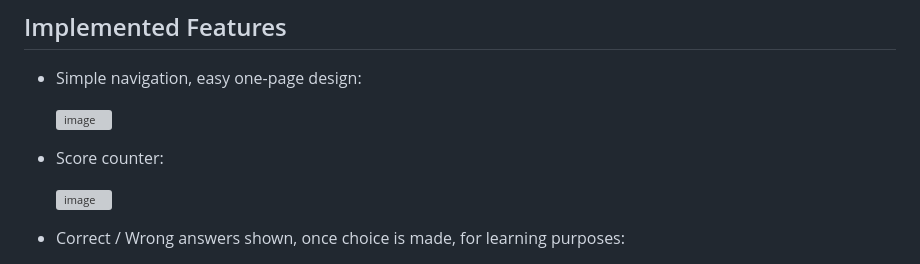
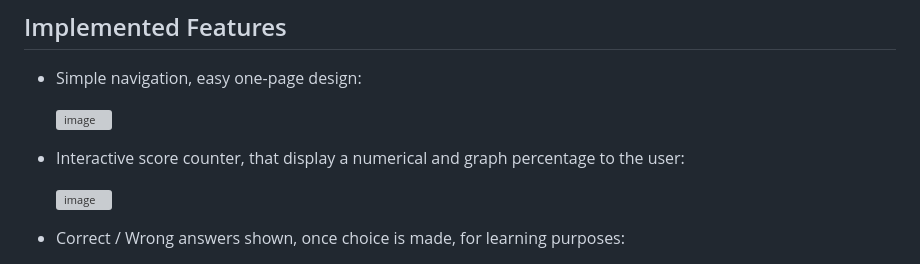
Before and after one commit to AdamFiejtek/animals-quiz, a Markdown page: README.md, the part around the change. Rendered like a GitHub page; grey boxes are pictures that could not be loaded.

```diff
--- a/README.md
+++ b/README.md
@@ -106,7 +106,7 @@ Buttons are getting bigger and are highlighted when hovered:
 
     ![image](https://github.com/AdamFiejtek/animals-quiz/blob/763a4eee29937851fa8450890d4927c68a415273/readme-content/Start-page.PNG)
 
--  Score counter:
+-  Interactive score counter, that display a numerical and graph percentage to the user:
 
     ![image](https://github.com/AdamFiejtek/animals-quiz/blob/a9b51f1308c400236dd0c3549c5c2d82cc41a81b/readme-content/Score-percentage.PNG)
 
```
